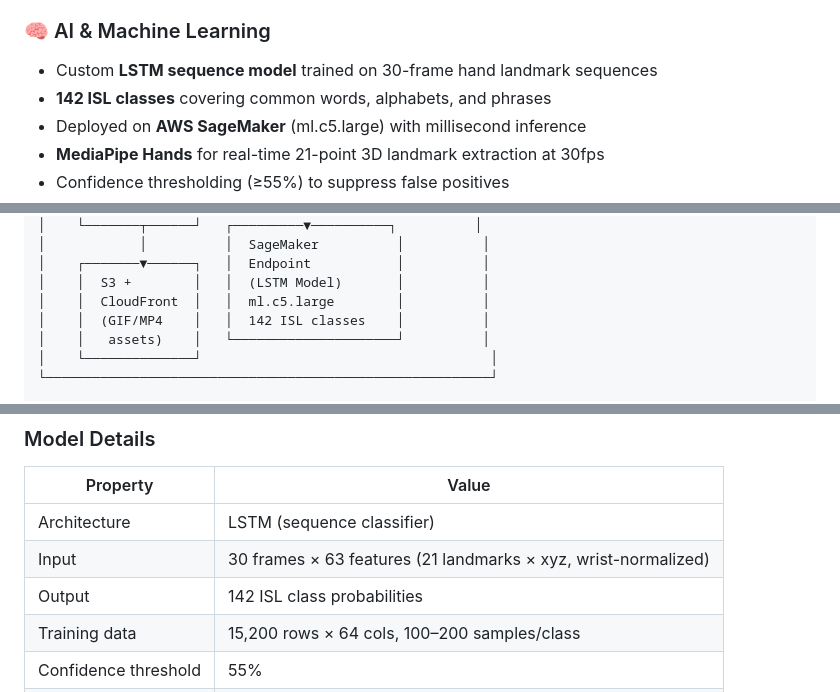
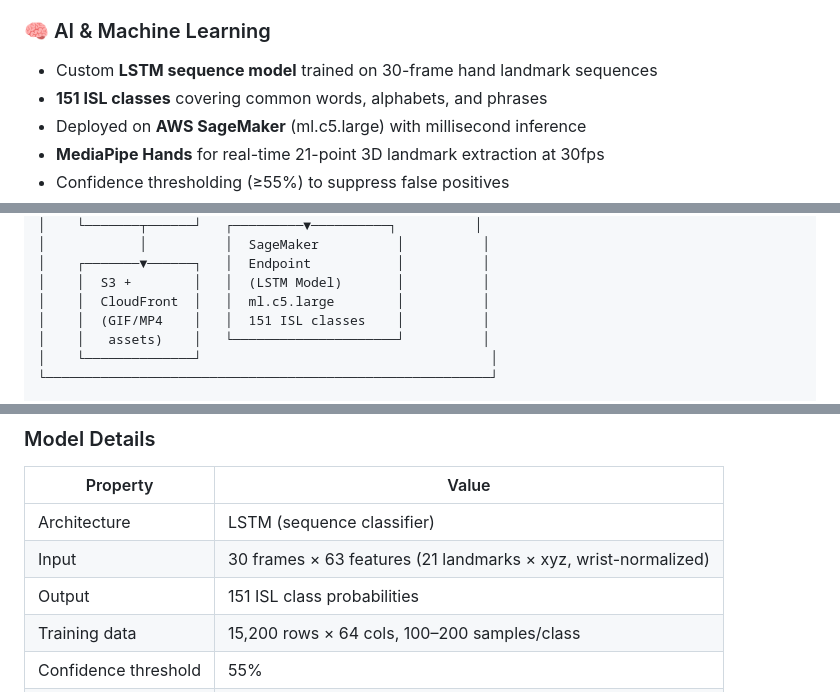
Before and after one commit to Shada0/jestally, a Markdown page: README.md, 3 parts joined by grey strips. GitHub-like rendering.

```diff
--- a/README.md
+++ b/README.md
@@ -53,7 +53,7 @@ This is **India's first open, bidirectional, AI-powered ISL browser extension**
 
 ### 🧠 AI & Machine Learning
 - Custom **LSTM sequence model** trained on 30-frame hand landmark sequences
-- **142 ISL classes** covering common words, alphabets, and phrases
+- **151 ISL classes** covering common words, alphabets, and phrases
 - Deployed on **AWS SageMaker** (ml.c5.large) with millisecond inference
 - **MediaPipe Hands** for real-time 21-point 3D landmark extraction at 30fps
 - Confidence thresholding (≥55%) to suppress false positives
@@ -117,7 +117,7 @@ This is **India's first open, bidirectional, AI-powered ISL browser extension**
 │    ┌───────▼──────┐   │  Endpoint           │          │
 │    │  S3 +        │   │  (LSTM Model)       │          │
 │    │  CloudFront  │   │  ml.c5.large        │          │
-│    │  (GIF/MP4    │   │  142 ISL classes    │          │
+│    │  (GIF/MP4    │   │  151 ISL classes    │          │
 │    │   assets)    │   └─────────────────────┘          │
 │    └──────────────┘                                     │
 └─────────────────────────────────────────────────────────┘
@@ -147,7 +147,7 @@ CLIENT SIDE (Extension / Browser)
 |---|---|
 | Architecture | LSTM (sequence classifier) |
 | Input | 30 frames × 63 features (21 landmarks × xyz, wrist-normalized) |
-| Output | 142 ISL class probabilities |
+| Output | 151 ISL class probabilities |
 | Training data | 15,200 rows × 64 cols, 100–200 samples/class |
 | Confidence threshold | 55% |
 | Inference latency | ~200ms (SageMaker warm) |
```
Also changed, not shown: other parts of README.md (+2 -2 lines).
